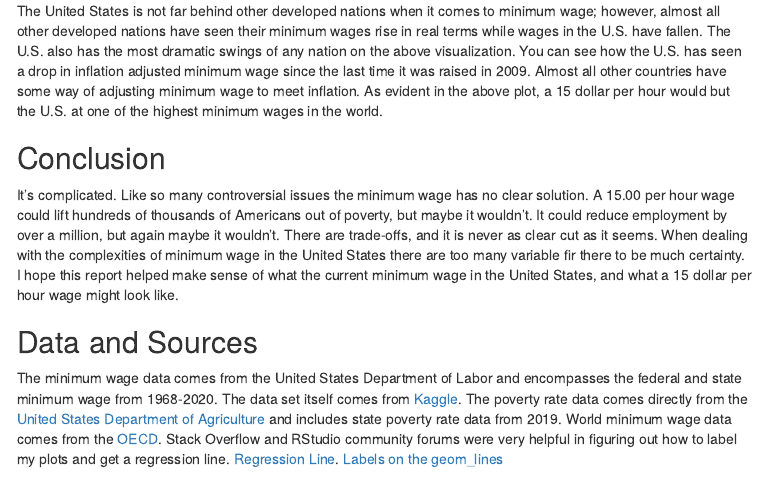
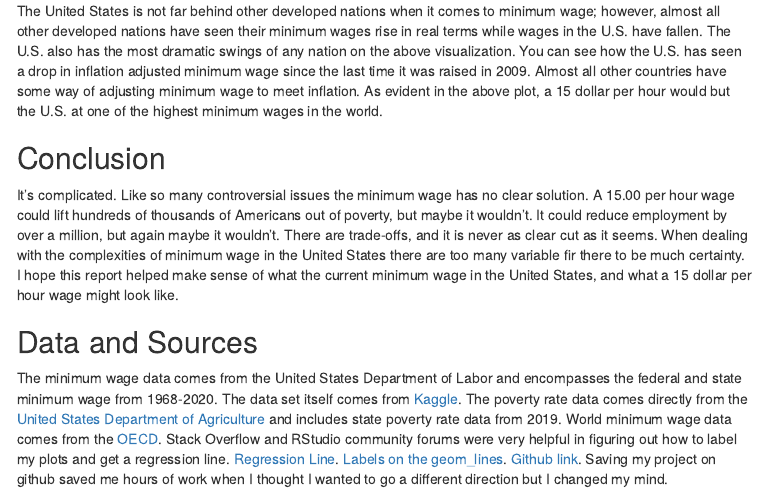
Before and after one commit to mdodge22/DS_Final, an R Markdown document (Final_Project.Rmd): the page in a window 1100 px wide, from 4400 px down. The pictures show the output file Final_Project.html that the author committed with the source, opened offline; menus at the side of the page are left out.

Commit message:
Last Save (for real)

```diff
--- a/Final_Project.Rmd
+++ b/Final_Project.Rmd
@@ -213,4 +213,4 @@ It's complicated. Like so many controversial issues the minimum wage has no clea
 
 ## Data and Sources
 The minimum wage data comes from the United States Department of Labor and encompasses the federal and state minimum wage from 1968-2020. The data set itself comes from [Kaggle](https://www.kaggle.com/lislejoem/us-minimum-wage-by-state-from-1968-to-2017). The poverty rate data comes directly from the [United States Department of Agriculture](https://data.ers.usda.gov/reports.aspx?ID=17826) and includes state poverty rate data from 2019. World minimum wage data comes from the [OECD](https://stats.oecd.org/Index.aspx?DataSetCode=RMW).
-Stack Overflow and RStudio community forums were very helpful in figuring out how to label my plots and get a regression line. [Regression Line](https://stackoverflow.com/questions/15633714/adding-a-regression-line-on-a-ggplot). [Labels on the geom_lines](https://stackoverflow.com/questions/29357612/plot-labels-at-ends-of-lines)
+Stack Overflow and RStudio community forums were very helpful in figuring out how to label my plots and get a regression line. [Regression Line](https://stackoverflow.com/questions/15633714/adding-a-regression-line-on-a-ggplot). [Labels on the geom_lines](https://stackoverflow.com/questions/29357612/plot-labels-at-ends-of-lines). [Github link](https://github.com/mdodge22/DS_Final). Saving my project on github saved me hours of work when I thought I wanted to go a different direction but I changed my mind.
```
Also changed, not shown: Final_Project.html.
